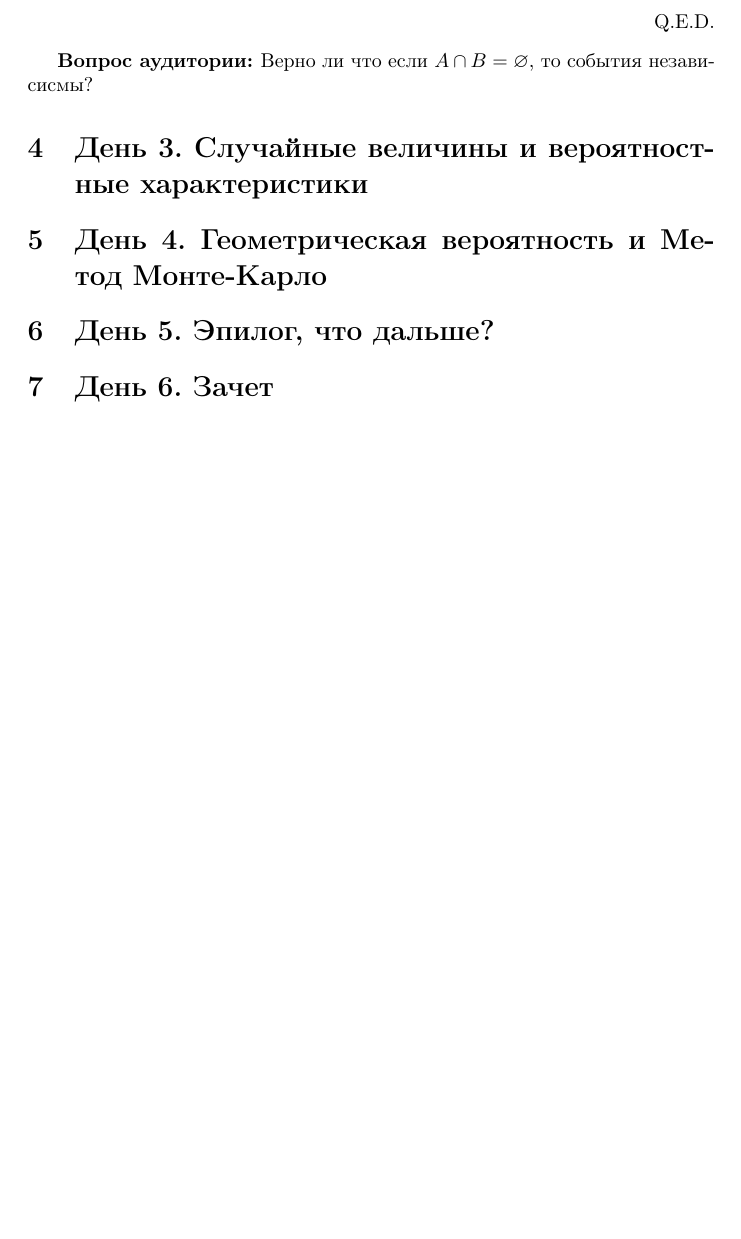
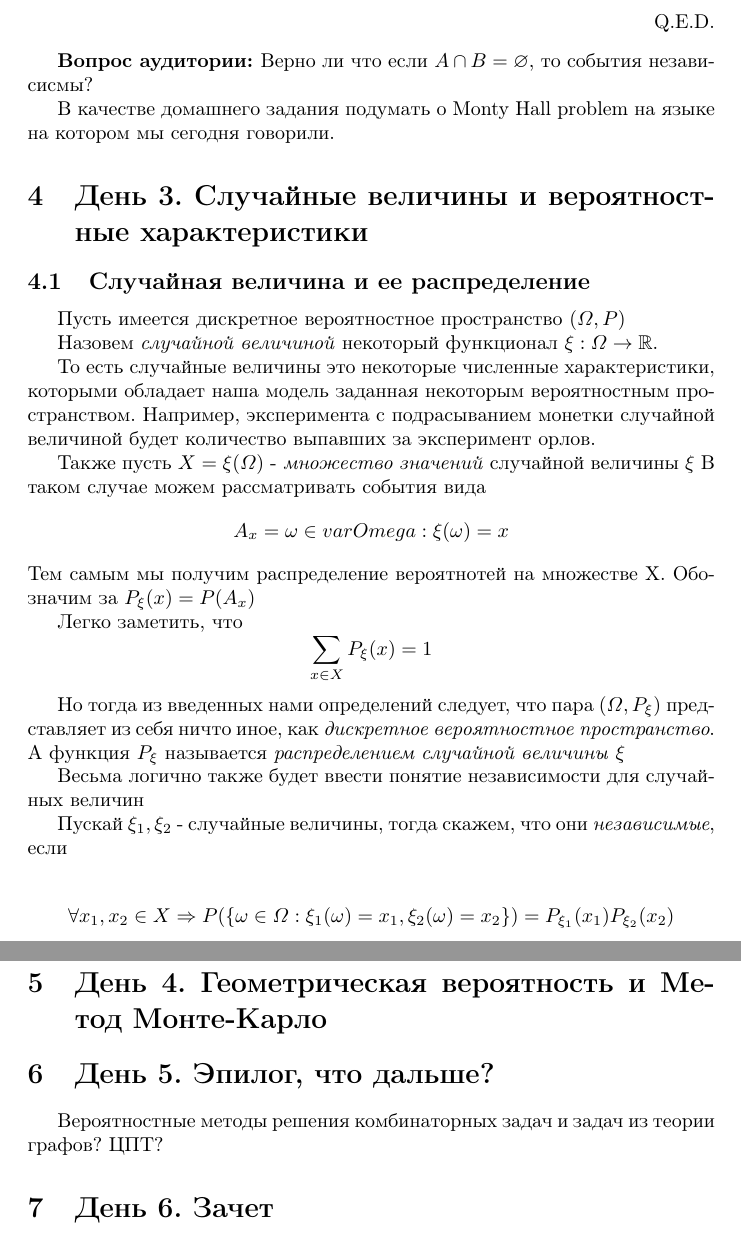
Before and after one commit to Hyperb0rean/teaching, a LaTeX document (sms_2024/prob_theory.tex): part of page 5 of 5 before the commit and two parts of pages 5 and 6 of 6 after it, the two joined at a grey line, cut so that both start at the same text, the shorter picture padded with empty space. The pictures show the PDF file sms_2024/prob_theory.pdf that the author committed with the source.

Commit message:
minor changes

```diff
--- a/sms_2024/prob_theory.tex
+++ b/sms_2024/prob_theory.tex
@@ -250,11 +250,55 @@ $$
 
 \question{Верно ли что если $A \cap B = \varnothing$, то события независисмы? }
 
+В качестве домашнего задания подумать о Monty Hall problem на языке на котором мы сегодня говорили.
+
 \section{День 3. Случайные величины и вероятностные характеристики}
+
+\subsection{Случайная величина и ее распределение}
+
+Пусть имеется дискретное вероятностное пространство $(\varOmega, P)$
+
+Назовем \textit{случайной величиной} некоторый функционал $\xi: \varOmega \to \mathbb{R}$.
+
+То есть случайные величины это некоторые численные характеристики, которыми обладает наша модель заданная
+некоторым вероятностным пространством. Например, эксперимента с подрасыванием монетки случайной величиной будет
+количество выпавших за эксперимент орлов.
+
+
+Также пусть $X = \xi(\varOmega)$ - \textit{множество значений} случайной величины $\xi$
+В таком случае можем рассматривать события вида
+$$
+A_x = {\omega \in varOmega: \xi(\omega) = x}
+$$
+Тем самым мы получим распределение вероятнотей на множестве X.
+Обозначим за $P_\xi(x) = P(A_x)$
+
+
+Легко заметить, что
+$$
+\sum_{x \in X} P_\xi(x)  = 1
+$$
+
+Но тогда из введенных нами определений следует, что пара $(\varOmega, P_\xi)$
+представляет из себя ничто иное, как \textit{дискретное вероятностное пространство}.
+А функция $P_\xi$ называется \textit{распределением случайной величины} $\xi$
+
+Весьма логично также будет ввести понятие независимости для случайных величин
+
+Пускай $\xi_1, \xi_2$ - случайные величины, тогда скажем, что они \textit{независимые},
+если
+
+$$
+\forall x_1, x_2 \in X \Rightarrow P(\{\omega \in \varOmega: \xi_1(\omega) = x_1, \xi_2(\omega) = x_2\}) = P_{\xi_1}(x_1)P_{\xi_2}(x_2)
+$$
+
+
 
 \section{День 4. Геометрическая вероятность и Метод Монте-Карло}
 
 \section{День 5. Эпилог, что дальше?}
+
+Вероятностные методы решения комбинаторных задач и задач из теории графов? ЦПТ?
 
 \section{День 6. Зачет}
 
```
Also changed, not shown: sms_2024/prob_theory.pdf.
